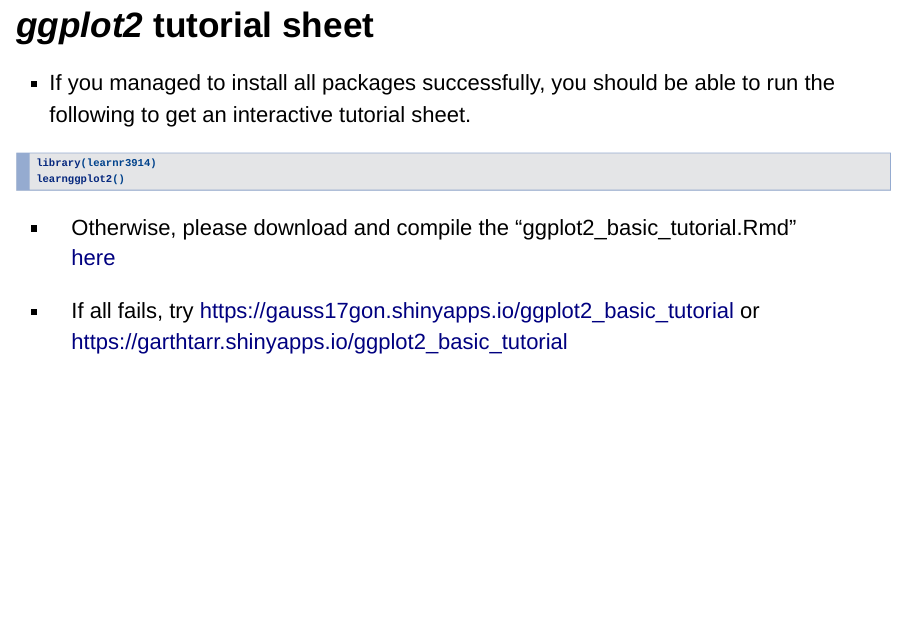
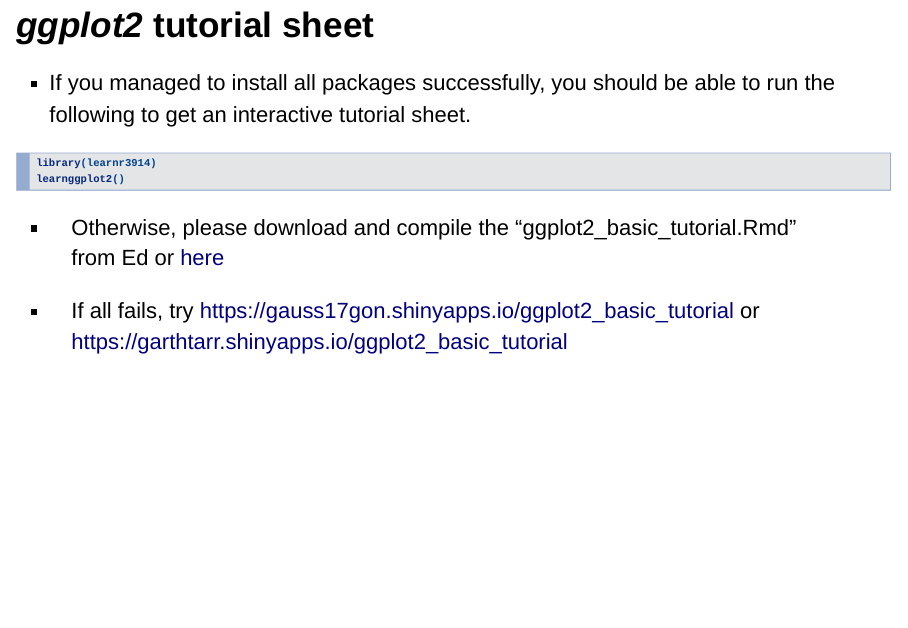
Before and after one commit to kevinwang09/2017_STAT3914, an R Markdown document (data_cleaning.Rmd): page 45 of 52. Rendered offline with R 4.5, knitr and Pandoc, with nearby package versions; drawn as Slidy slides in place of the format the file asks for; some code elsewhere in the file could not run offline; column names are cleaned by a stand-in for the janitor package; the gapminder table comes from the copy in Python's plotly package.

Commit message:
update zip link

````diff
--- a/data_cleaning.Rmd
+++ b/data_cleaning.Rmd
@@ -589,7 +589,7 @@ library(learnr3914)
 learnggplot2()
 ```
 
-+ Otherwise, please download and compile the "ggplot2_basic_tutorial.Rmd"  [here](https://github.com/kevinwang09/2017_STAT3914/blob/master/ggplot2_basic_tutorial.zip)
++ Otherwise, please download and compile the "ggplot2_basic_tutorial.Rmd" from Ed or [here](https://github.com/kevinwang09/2017_STAT3914/blob/master/ggplot2_basic_tutorial.zip)
 
 + If all fails, try https://gauss17gon.shinyapps.io/ggplot2_basic_tutorial or https://garthtarr.shinyapps.io/ggplot2_basic_tutorial
 
````
